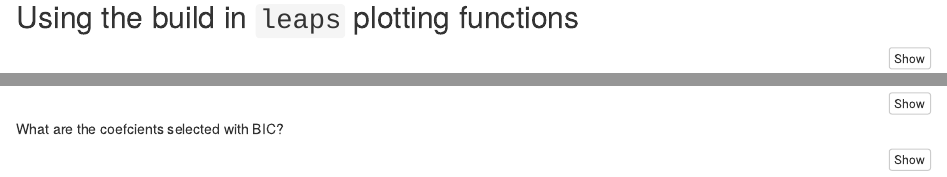
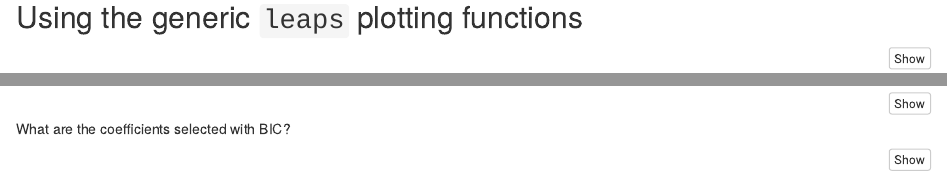
Before and after one commit to winfreejk/STT3851Spring2016, an R Markdown document (Rmarkdown/CreditProblemMore.Rmd): the page in a window 1100 px wide, from 1210 px down, and a second part further down, joined at a grey line. Rendered offline with R 4.5, knitr and Pandoc, with nearby package versions; some code elsewhere in the file could not run offline.

Commit message:
tweakers

````diff
--- a/Rmarkdown/CreditProblemMore.Rmd
+++ b/Rmarkdown/CreditProblemMore.Rmd
@@ -51,7 +51,7 @@ points(which.min(reg.summary$bic), reg.summary$bic[which.min(reg.summary$bic)],
 par(mfrow = c(1, 1))
 ```
 
-## Using the build in `leaps` plotting functions
+## Using the generic `leaps` plotting functions
 
 ```{r, fig.width=10, fig.height = 12}
 par(mfrow = c(2, 2))
@@ -62,7 +62,7 @@ plot(regfit.full, scale = "bic")
 par(mfrow = c(1, 1))
 ```
 
-What are the coefcients selected with BIC?
+What are the coefficients selected with BIC?
 
 ```{r}
 which.min(reg.summary$bic)
````
Also changed, not shown: Rmarkdown/CreditProblemMore.html, Rmarkdown/CreditProblemMore.Rmd (4 more changed lines).
